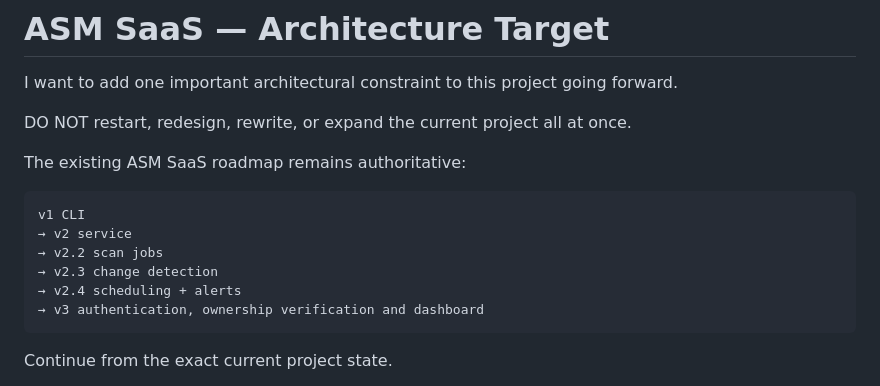
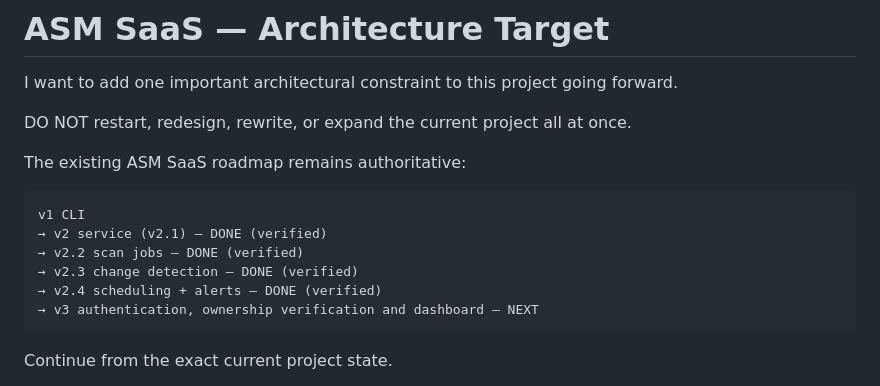
Before and after one commit to vigneshs-17/asm-saas, a Markdown page: docs/ARCHITECTURE_TARGET.md, the part around the change. Rendered like a GitHub page.

````diff
--- a/docs/ARCHITECTURE_TARGET.md
+++ b/docs/ARCHITECTURE_TARGET.md
@@ -8,11 +8,11 @@ The existing ASM SaaS roadmap remains authoritative:
 
 ```
 v1 CLI
-→ v2 service
-→ v2.2 scan jobs
-→ v2.3 change detection
-→ v2.4 scheduling + alerts
-→ v3 authentication, ownership verification and dashboard
+→ v2 service (v2.1) — DONE (verified)
+→ v2.2 scan jobs — DONE (verified)
+→ v2.3 change detection — DONE (verified)
+→ v2.4 scheduling + alerts — DONE (verified)
+→ v3 authentication, ownership verification and dashboard — NEXT
 ```
 
 Continue from the exact current project state.
````
Also changed, not shown: CHANGELOG.md (added, +79 -0 lines), README.md (+8 -0 lines).
